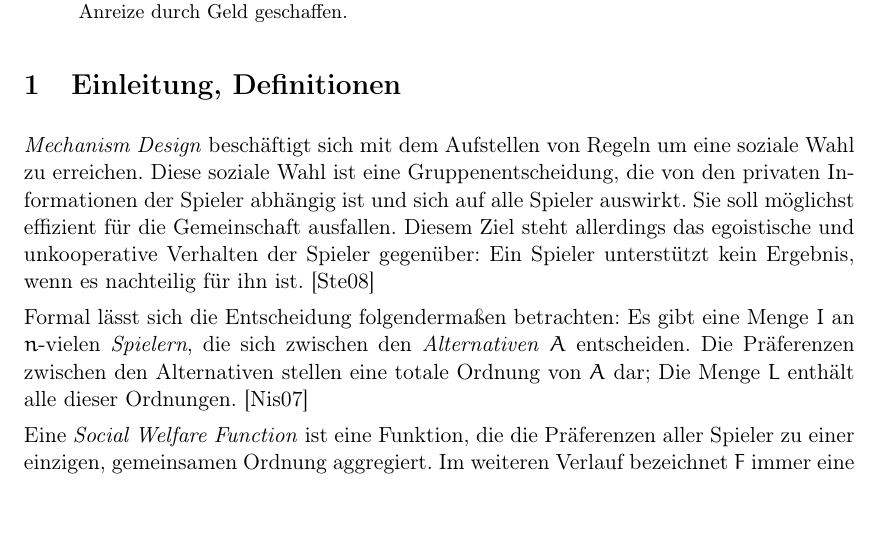
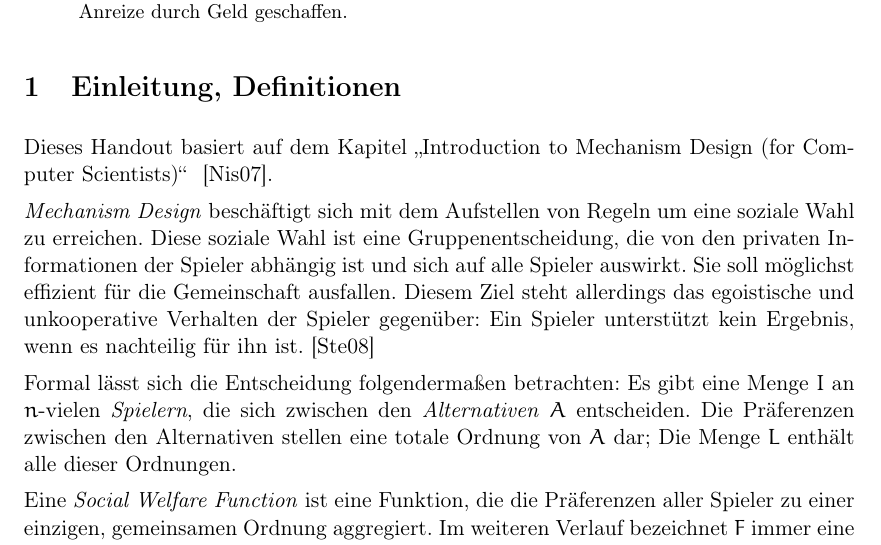
Before and after one commit to timlg07/Mechanism-Design, a LaTeX paper (Handout.tex): part of page 1 of 3, cut so that both start at the same text, the shorter picture padded with empty space. Compiled offline with pdfLaTeX.

Commit message:
implemented feedback: Add citation to beginning of introduction

```diff
--- a/Handout.tex
+++ b/Handout.tex
@@ -14,6 +14,9 @@
 \usepackage[noend]{algpseudocode}
 \usepackage{caption,subcaption}
 \usepackage{url}
+\usepackage{csquotes}
+
+\MakeOuterQuote{"}
 
 \renewcommand{\bar}[1]{\overline{#1}}
 
@@ -57,12 +60,13 @@
 \fancyhead[EL,OR]{\thepage}
 \pagestyle{fancy}
 
+\section{Einleitung, Definitionen}
+Dieses Handout basiert auf dem Kapitel "Introduction to Mechanism Design (for Computer Scientists)" ~\cite{nis07}.
 
-\section{Einleitung, Definitionen}
 \emph{Mechanism Design} beschäftigt sich mit dem Aufstellen von Regeln um eine soziale Wahl zu erreichen. Diese soziale Wahl ist eine Gruppenentscheidung, die von den privaten Informationen der Spieler abhängig ist und sich auf alle Spieler auswirkt. Sie soll möglichst effizient für die Gemeinschaft ausfallen. Diesem Ziel steht allerdings das egoistische und unkooperative Verhalten der Spieler gegenüber: Ein Spieler unterstützt kein Ergebnis, wenn es nachteilig für ihn ist.~\cite{ste08}
 
 Formal lässt sich die Entscheidung folgendermaßen betrachten:
-Es gibt eine Menge $I$ an $n$-vielen \emph{Spielern}, die sich zwischen den \emph{Alternativen} $A$ entscheiden. Die Präferenzen zwischen den Alternativen stellen eine totale Ordnung von $A$ dar; Die Menge $L$ enthält alle dieser Ordnungen.~\cite{nis07}
+Es gibt eine Menge $I$ an $n$-vielen \emph{Spielern}, die sich zwischen den \emph{Alternativen} $A$ entscheiden. Die Präferenzen zwischen den Alternativen stellen eine totale Ordnung von $A$ dar; Die Menge $L$ enthält alle dieser Ordnungen.
 
 Eine \emph{Social Welfare Function} ist eine Funktion, die die Präferenzen aller Spieler zu einer einzigen, gemeinsamen Ordnung aggregiert. Im weiteren Verlauf bezeichnet $F$ immer eine Social Welfare Function.
 \begin{definition}
```
